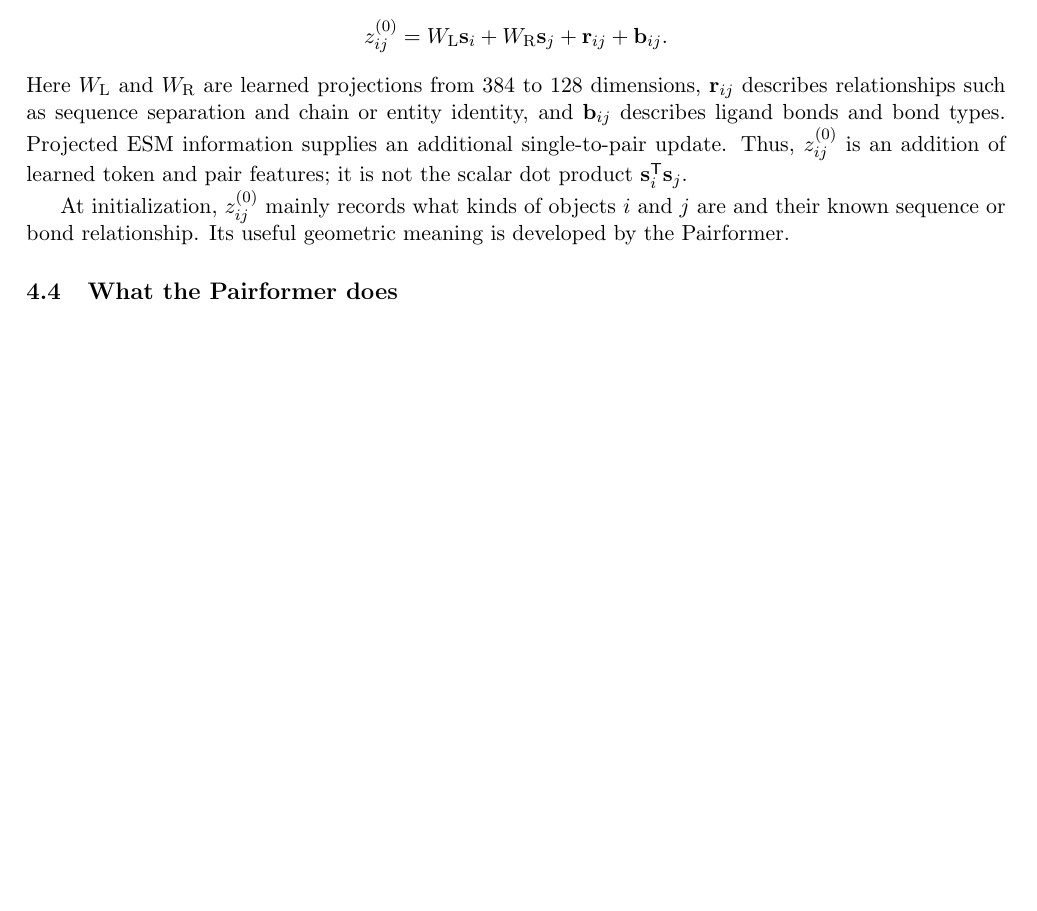
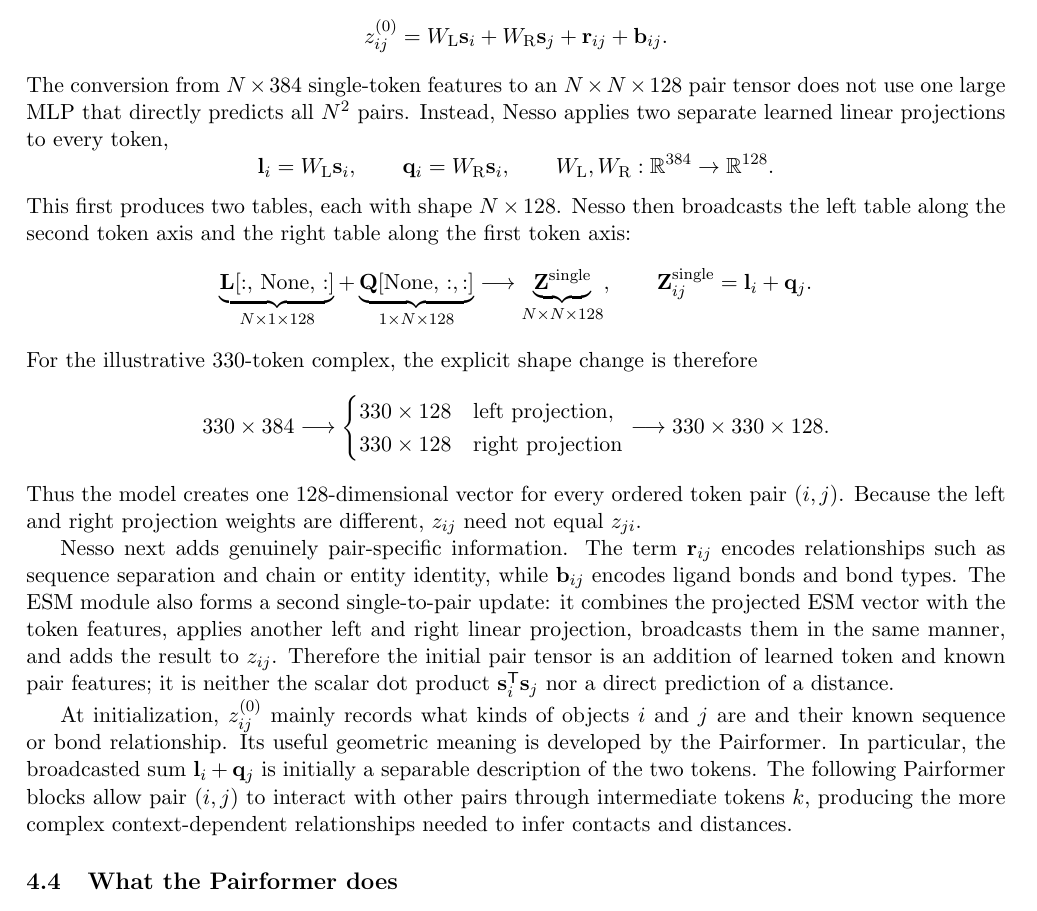
Before and after one commit to Yusheng-cai/BindingAffinityPredictor, a LaTeX document (weeks/2026-W35/report/main.tex): part of page 9 of 14 before the commit and part of page 9 of 15 after it, cut so that both start at the same text, the shorter picture padded with empty space. Compiled offline with pdfLaTeX.

Commit message:
Explain Nesso single-to-pair expansion

```diff
--- a/weeks/2026-W35/report/main.tex
+++ b/weeks/2026-W35/report/main.tex
@@ -474,17 +474,61 @@ The initial pair representation is built approximately as
   +\mathbf r_{ij}
   +\mathbf b_{ij}.
 \]
-Here $W_{\mathrm L}$ and $W_{\mathrm R}$ are learned projections from 384 to
-128 dimensions, $\mathbf r_{ij}$ describes relationships such as sequence
-separation and chain or entity identity, and $\mathbf b_{ij}$ describes ligand
-bonds and bond types. Projected ESM information supplies an additional
-single-to-pair update. Thus, $z_{ij}^{(0)}$ is an addition of learned token and
-pair features; it is not the scalar dot product
-$\mathbf s_i^{\mathsf T}\mathbf s_j$.
+The conversion from $N\times384$ single-token features to an
+$N\times N\times128$ pair tensor does not use one large MLP that directly
+predicts all $N^2$ pairs. Instead, Nesso applies two separate learned linear
+projections to every token,
+\[
+  \mathbf l_i=W_{\mathrm L}\mathbf s_i,
+  \qquad
+  \mathbf q_i=W_{\mathrm R}\mathbf s_i,
+  \qquad
+  W_{\mathrm L},W_{\mathrm R}:\mathbb R^{384}\rightarrow\mathbb R^{128}.
+\]
+This first produces two tables, each with shape $N\times128$. Nesso then
+broadcasts the left table along the second token axis and the right table along
+the first token axis:
+\[
+  \underbrace{\mathbf L[:,\,\mathrm{None},\,:]}_{N\times1\times128}
+  +
+  \underbrace{\mathbf Q[\mathrm{None},\,:,:]}_{1\times N\times128}
+  \longrightarrow
+  \underbrace{\mathbf Z^{\mathrm{single}}}_{N\times N\times128},
+  \qquad
+  \mathbf Z^{\mathrm{single}}_{ij}=\mathbf l_i+\mathbf q_j.
+\]
+For the illustrative 330-token complex, the explicit shape change is therefore
+\[
+  330\times384
+  \longrightarrow
+  \begin{cases}
+    330\times128 & \text{left projection},\\
+    330\times128 & \text{right projection}
+  \end{cases}
+  \longrightarrow
+  330\times330\times128.
+\]
+Thus the model creates one 128-dimensional vector for every ordered token pair
+$(i,j)$. Because the left and right projection weights are different,
+$z_{ij}$ need not equal $z_{ji}$.
+
+Nesso next adds genuinely pair-specific information. The term
+$\mathbf r_{ij}$ encodes relationships such as sequence separation and chain
+or entity identity, while $\mathbf b_{ij}$ encodes ligand bonds and bond types.
+The ESM module also forms a second single-to-pair update: it combines the
+projected ESM vector with the token features, applies another left and right
+linear projection, broadcasts them in the same manner, and adds the result to
+$z_{ij}$. Therefore the initial pair tensor is an addition of learned token and
+known pair features; it is neither the scalar dot product
+$\mathbf s_i^{\mathsf T}\mathbf s_j$ nor a direct prediction of a distance.
 
 At initialization, $z_{ij}^{(0)}$ mainly records what kinds of objects $i$ and
 $j$ are and their known sequence or bond relationship. Its useful geometric
-meaning is developed by the Pairformer.
+meaning is developed by the Pairformer. In particular, the broadcasted sum
+$\mathbf l_i+\mathbf q_j$ is initially a separable description of the two
+tokens. The following Pairformer blocks allow pair $(i,j)$ to interact with
+other pairs through intermediate tokens $k$, producing the more complex
+context-dependent relationships needed to infer contacts and distances.
 
 \subsection{What the Pairformer does}
 
```
Also changed, not shown: weeks/2026-W35/manifest.yaml (+4 -4 lines), weeks/2026-W35/report/report.pdf.
